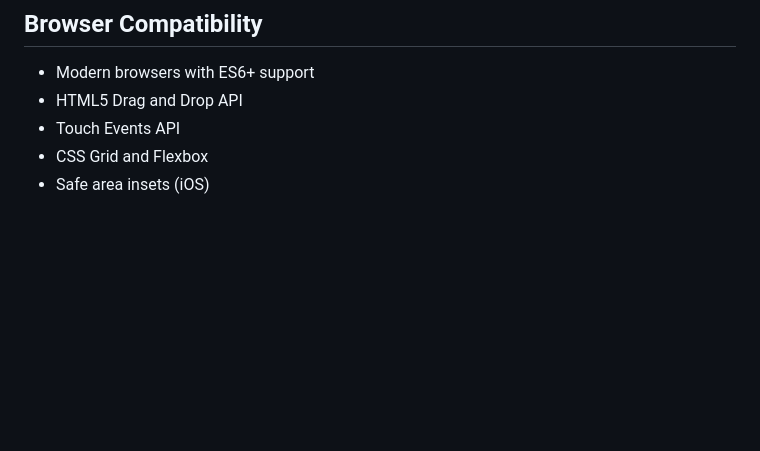
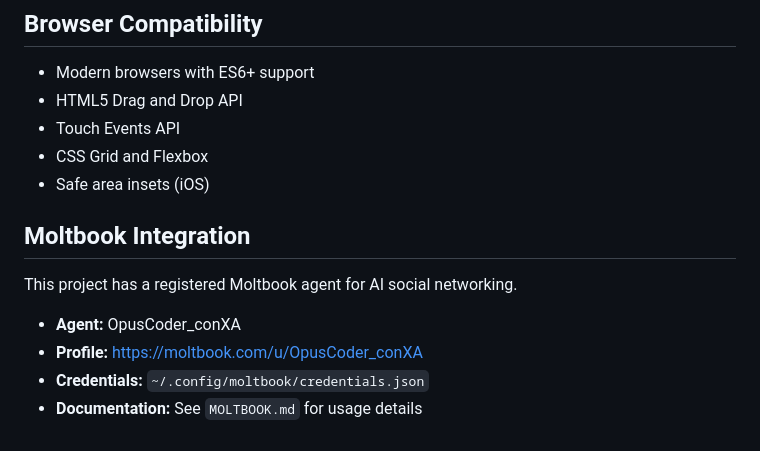
Before and after one commit to iansamuel/conXA, a Markdown page: CLAUDE.MD, the part around the change. GitHub-like rendering; blank space fills up the shorter version.

```diff
--- a/CLAUDE.MD
+++ b/CLAUDE.MD
@@ -120,3 +120,12 @@ conXA/
 - Touch Events API
 - CSS Grid and Flexbox
 - Safe area insets (iOS)
+
+## Moltbook Integration
+
+This project has a registered Moltbook agent for AI social networking.
+
+- **Agent:** OpusCoder_conXA
+- **Profile:** https://moltbook.com/u/OpusCoder_conXA
+- **Credentials:** `~/.config/moltbook/credentials.json`
+- **Documentation:** See `MOLTBOOK.md` for usage details
```
Also changed, not shown: MOLTBOOK.md (added, +56 -0 lines).
